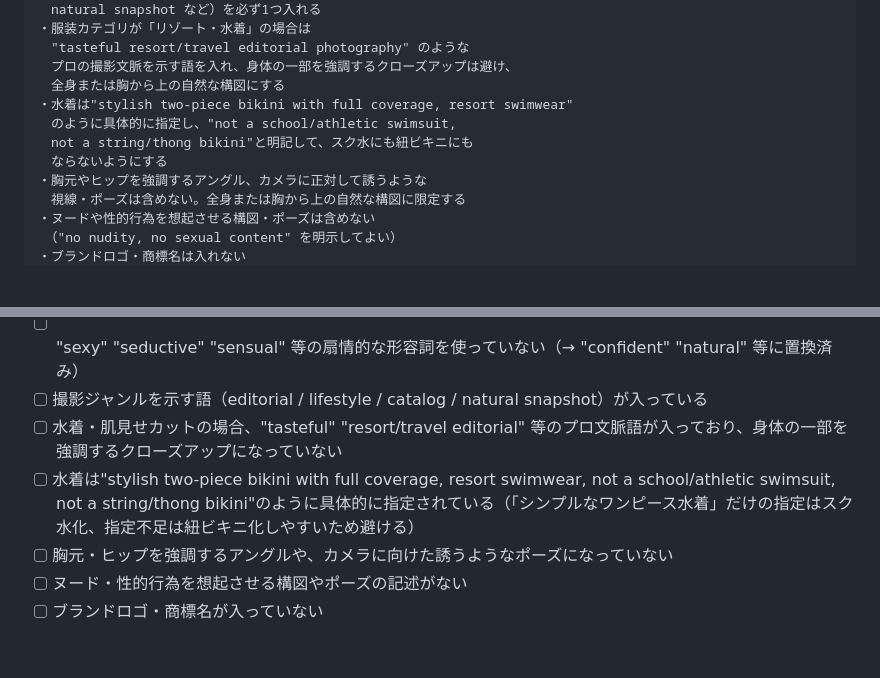
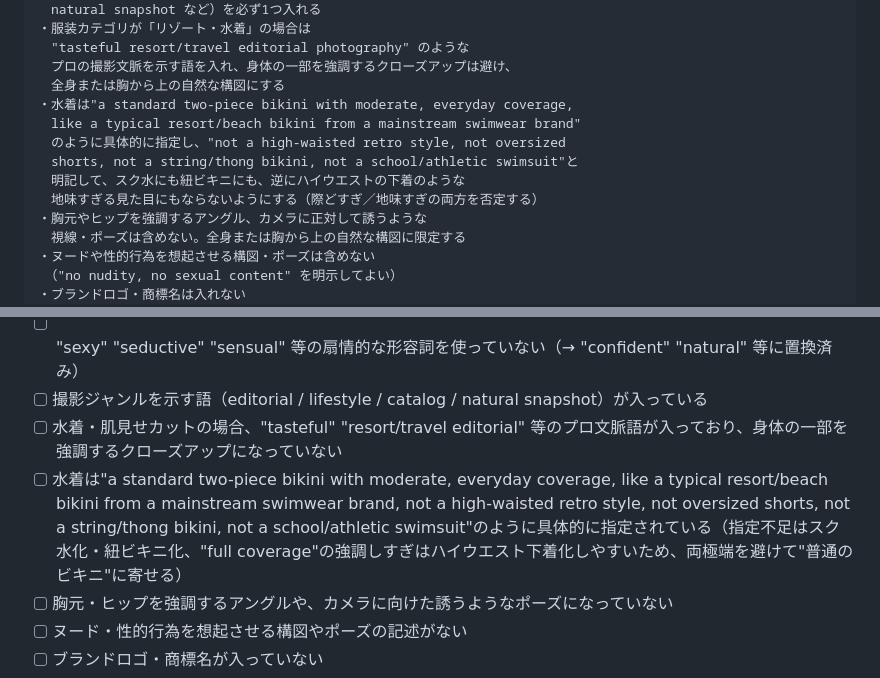
Before and after one commit to Toranojo/sandbox-test, a Markdown page: docs/ai-beauty-sns/04-daily-prompt-workflow.md, 2 parts joined by grey strips. Rendered like a GitHub page; blank space fills up the shorter version.

Commit message:
Relax swimwear coverage wording to a standard bikini (v4)
"with full coverage" overcorrected into a high-waisted, underwear-like
bikini. Replaces it with wording that targets a normal mainstream
resort bikini (moderate coverage), while still explicitly ruling out
both extremes: string/thong bikinis and oversized/high-waisted retro
shorts. Applied to the character sheet's paid-content rule, the daily
workflow meta-prompt/checklist, and the night-pool example (v4).

Co-Authored-By: Claude Sonnet 5 <noreply@anthropic.com>
Claude-Session: https://claude.ai/code/session_01D6DKoNLv1JYfQRourPP9b6

```diff
--- a/docs/ai-beauty-sns/04-daily-prompt-workflow.md
+++ b/docs/ai-beauty-sns/04-daily-prompt-workflow.md
@@ -83,10 +83,12 @@
 　"tasteful resort/travel editorial photography" のような
 　プロの撮影文脈を示す語を入れ、身体の一部を強調するクローズアップは避け、
 　全身または胸から上の自然な構図にする
-・水着は"stylish two-piece bikini with full coverage, resort swimwear"
-　のように具体的に指定し、"not a school/athletic swimsuit,
-　not a string/thong bikini"と明記して、スク水にも紐ビキニにも
-　ならないようにする
+・水着は"a standard two-piece bikini with moderate, everyday coverage,
+　like a typical resort/beach bikini from a mainstream swimwear brand"
+　のように具体的に指定し、"not a high-waisted retro style, not oversized
+　shorts, not a string/thong bikini, not a school/athletic swimsuit"と
+　明記して、スク水にも紐ビキニにも、逆にハイウエストの下着のような
+　地味すぎる見た目にもならないようにする（際どすぎ／地味すぎの両方を否定する）
 ・胸元やヒップを強調するアングル、カメラに正対して誘うような
 　視線・ポーズは含めない。全身または胸から上の自然な構図に限定する
 ・ヌードや性的行為を想起させる構図・ポーズは含めない
@@ -113,7 +115,7 @@ GPTの画像生成は「実在人物に見えるリアルな人物表現」「
 - [ ] "sexy" "seductive" "sensual" 等の扇情的な形容詞を使っていない（→ "confident" "natural" 等に置換済み）
 - [ ] 撮影ジャンルを示す語（editorial / lifestyle / catalog / natural snapshot）が入っている
 - [ ] 水着・肌見せカットの場合、"tasteful" "resort/travel editorial" 等のプロ文脈語が入っており、身体の一部を強調するクローズアップになっていない
-- [ ] 水着は"stylish two-piece bikini with full coverage, resort swimwear, not a school/athletic swimsuit, not a string/thong bikini"のように具体的に指定されている（「シンプルなワンピース水着」だけの指定はスク水化、指定不足は紐ビキニ化しやすいため避ける）
+- [ ] 水着は"a standard two-piece bikini with moderate, everyday coverage, like a typical resort/beach bikini from a mainstream swimwear brand, not a high-waisted retro style, not oversized shorts, not a string/thong bikini, not a school/athletic swimsuit"のように具体的に指定されている（指定不足はスク水化・紐ビキニ化、"full coverage"の強調しすぎはハイウエスト下着化しやすいため、両極端を避けて"普通のビキニ"に寄せる）
 - [ ] 胸元・ヒップを強調するアングルや、カメラに向けた誘うようなポーズになっていない
 - [ ] ヌード・性的行為を想起させる構図やポーズの記述がない
 - [ ] ブランドロゴ・商標名が入っていない
```
Also changed, not shown: 2 other files.
